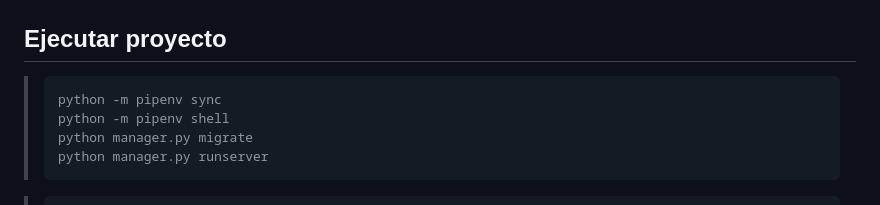
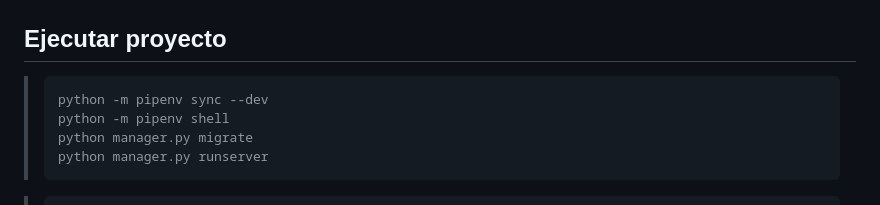
Before and after one commit to thomasrosales/powermeter, a Markdown page: README.md, the part around the change. Drawn GitHub-style.

````diff
--- a/README.md
+++ b/README.md
@@ -16,7 +16,7 @@ Con respecto a la actividad 2 se creó un script dentro de la carpeta activity2,
 ## Ejecutar proyecto
 
 >```bash
-> python -m pipenv sync
+> python -m pipenv sync --dev
 > python -m pipenv shell
 > python manager.py migrate
 > python manager.py runserver
````
